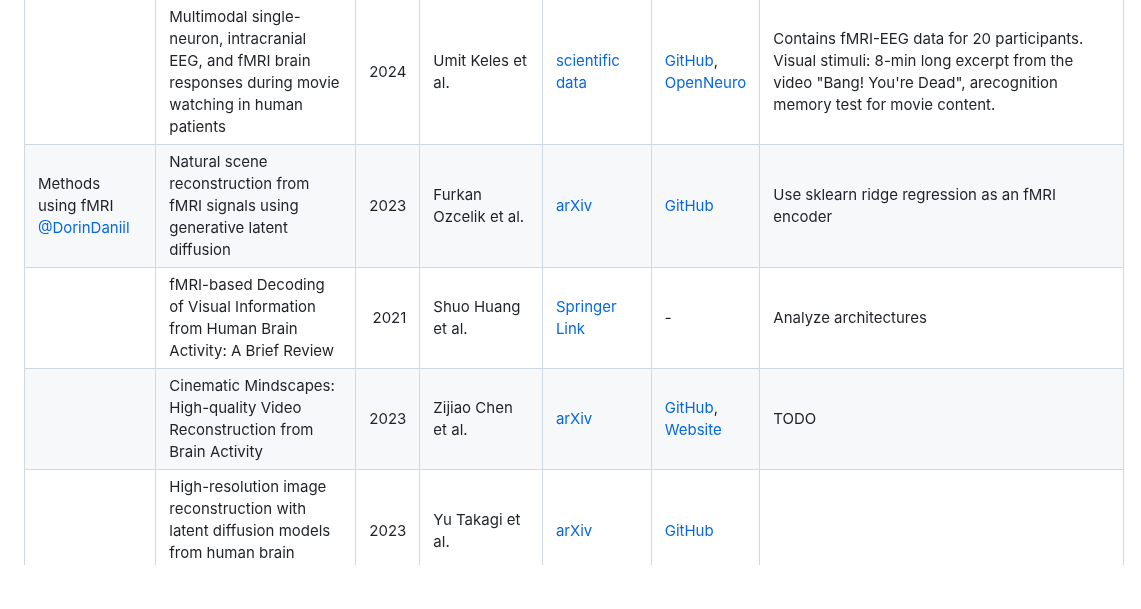
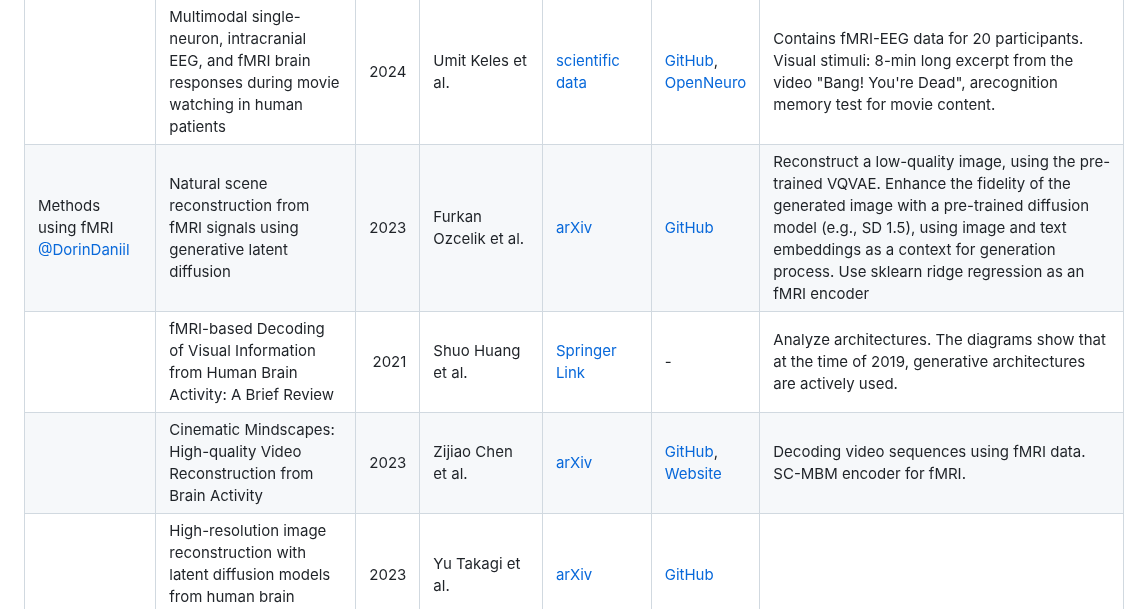
Before and after one commit to intsystems/CreationOfIntelligentSystems_Simultaneous_fMRI-EEG, a Markdown page: linkreview.md, the part around the change. Rendered like a GitHub page; blank space fills up the shorter version.

```diff
--- a/linkreview.md
+++ b/linkreview.md
@@ -16,9 +16,9 @@
 |      | Simultaneous and independent electroencephalography and magnetic resonance imaging: A multimodal neuroimaging dataset | 2023 | Jonathan Gallego-Rudolf et al. | [Data in Brief](https://www.sciencedirect.com/science/article/pii/S2352340923007461) | [Download](https://data.mendeley.com/datasets/crhybxpdy6/2) | Contains EEG and MRI data from 20 males performing eyes-open and eyes-closed tasks, with EEG recorded both inside and outside the MRI scanner. Total approximately 28 sessions. Not suitable for us, it is for studying the effect of simultaneously taking sensor readings. No visual stimuli. |
 |      | Le Petit Prince Hong Kong (LPPHK): Naturalistic fMRI and EEG data from older Cantonese speakers | 2024 | Mohammad Momenian et al. | [bioRxiv](https://www.biorxiv.org/content/10.1101/2024.04.24.590842v1) | [OpenNeuro](https://openneuro.org/datasets/ds004718/versions/1.1.0) | Sessions of fMRI and EEG for 52 participants. Audio stimuli: The Little Prince in Cantonese for approximately 20 minutes. Non-simultaneous. |
 |      | Multimodal single-neuron, intracranial EEG, and fMRI brain responses during movie watching in human patients | 2024 | Umit Keles et al. | [scientific data](https://www.nature.com/articles/s41597-024-03029-1) | [GitHub](https://github.com/OpenNeuroDatasets/ds004798), [OpenNeuro](https://openneuro.org/datasets/ds004798/versions/1.0.5) | Contains fMRI-EEG data for 20 participants. Visual stimuli: 8-min long excerpt from the video "Bang! You're Dead", arecognition memory test for movie content. |
-| Methods using fMRI <br> [@DorinDaniil](https://github.com/DorinDaniil) | Natural scene reconstruction from fMRI signals using generative latent diffusion | 2023 | Furkan Ozcelik et al. | [arXiv](https://arxiv.org/abs/2303.05334) | [GitHub](https://github.com/ozcelikfu/brain-diffuser) | Use sklearn ridge regression as an fMRI encoder |
-|      | fMRI-based Decoding of Visual Information from Human Brain Activity: A Brief Review | 2021 | Shuo Huang et al. | [Springer Link](https://link.springer.com/article/10.1007/s11633-020-1263-y) | - | Analyze architectures |
-|      | Cinematic Mindscapes: High-quality Video Reconstruction from Brain Activity | 2023 | Zijiao Chen et al. | [arXiv](https://arxiv.org/abs/2305.11675) | [GitHub](https://github.com/jqin4749/MindVideo), [Website](https://www.mind-video.com/) | TODO |
+| Methods using fMRI <br> [@DorinDaniil](https://github.com/DorinDaniil) | Natural scene reconstruction from fMRI signals using generative latent diffusion | 2023 | Furkan Ozcelik et al. | [arXiv](https://arxiv.org/abs/2303.05334) | [GitHub](https://github.com/ozcelikfu/brain-diffuser) | Reconstruct a low-quality image, using the pre-trained VQVAE. Enhance the fidelity of the generated image with a pre-trained diffusion model (e.g., SD 1.5), using image and text embeddings as a context for generation process. Use sklearn ridge regression as an fMRI encoder |
+|      | fMRI-based Decoding of Visual Information from Human Brain Activity: A Brief Review | 2021 | Shuo Huang et al. | [Springer Link](https://link.springer.com/article/10.1007/s11633-020-1263-y) | - | Analyze architectures. The diagrams show that at the time of 2019, generative architectures are actively used. |
+|      | Cinematic Mindscapes: High-quality Video Reconstruction from Brain Activity | 2023 | Zijiao Chen et al. | [arXiv](https://arxiv.org/abs/2305.11675) | [GitHub](https://github.com/jqin4749/MindVideo), [Website](https://www.mind-video.com/) | Decoding video sequences using fMRI data. SC-MBM encoder for fMRI. |
 |      | High-resolution image reconstruction with latent diffusion models from human brain activity | 2023 | Yu Takagi et al. | [arXiv](https://arxiv.org/abs/2306.11536) | [GitHub](https://github.com/yu-takagi/StableDiffusionReconstruction) | |
 | Methods using EEG <br> [@sem-k32](https://github.com/sem-k32) | Visual Decoding and Reconstruction via EEG Embeddings with Guided Diffusion | 2024 | Dongyang Li et al. | [arXiv](https://arxiv.org/abs/2403.07721v5) | [GitHub](https://github.com/dongyangli-del/EEG_Image_decode)  | EEG encoder = Transformer -> CNN (for spatiotemp. dependencies) -> MLP; EEG context vector is used to reconstruct image CLIP-vector. The latter is used in diffusion model to gen images |
 |      | NeuroGAN: image reconstruction from EEG signals via an attention-based GAN | 2022 | Rahul Mishra et al. | [Springer Link](https://link.springer.com/article/10.1007/s00521-022-08178-1) | - | CNN encoder for EEG incorporated into GAN's generator. $$ Loss = Loss_{\text{GAN}} + Loss_{\text{image classification}} + Loss_{\text{perceptial loss}} $$ |
```
